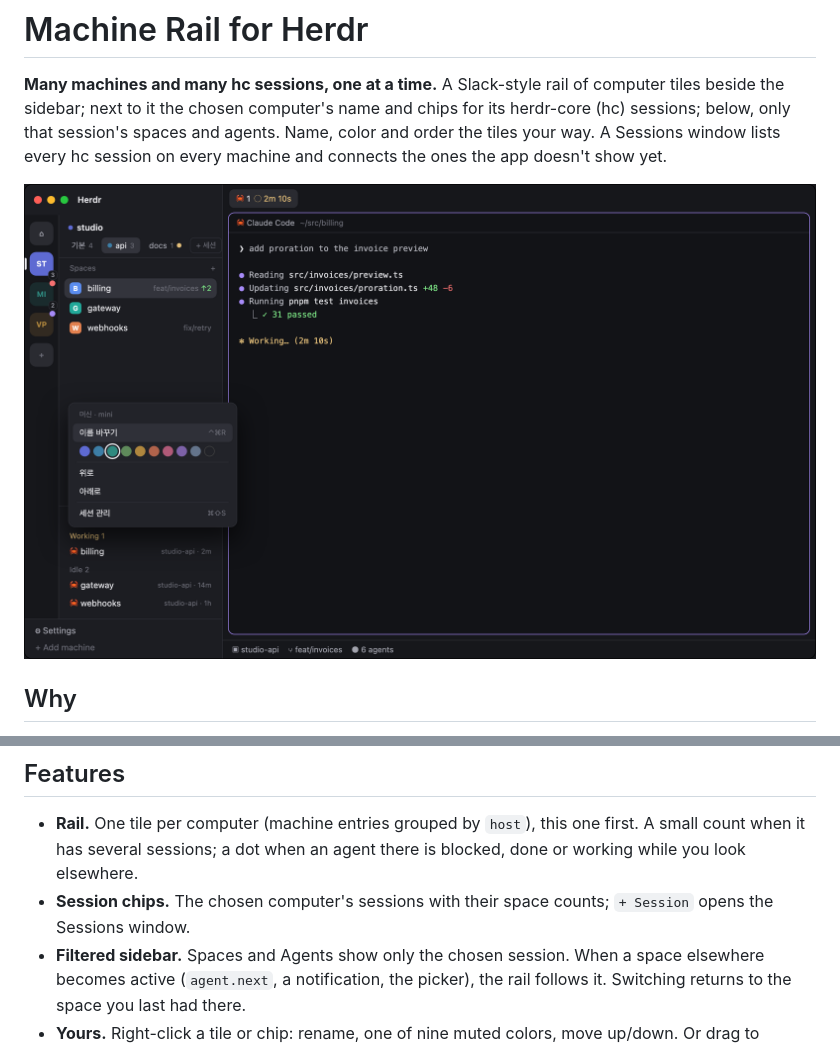
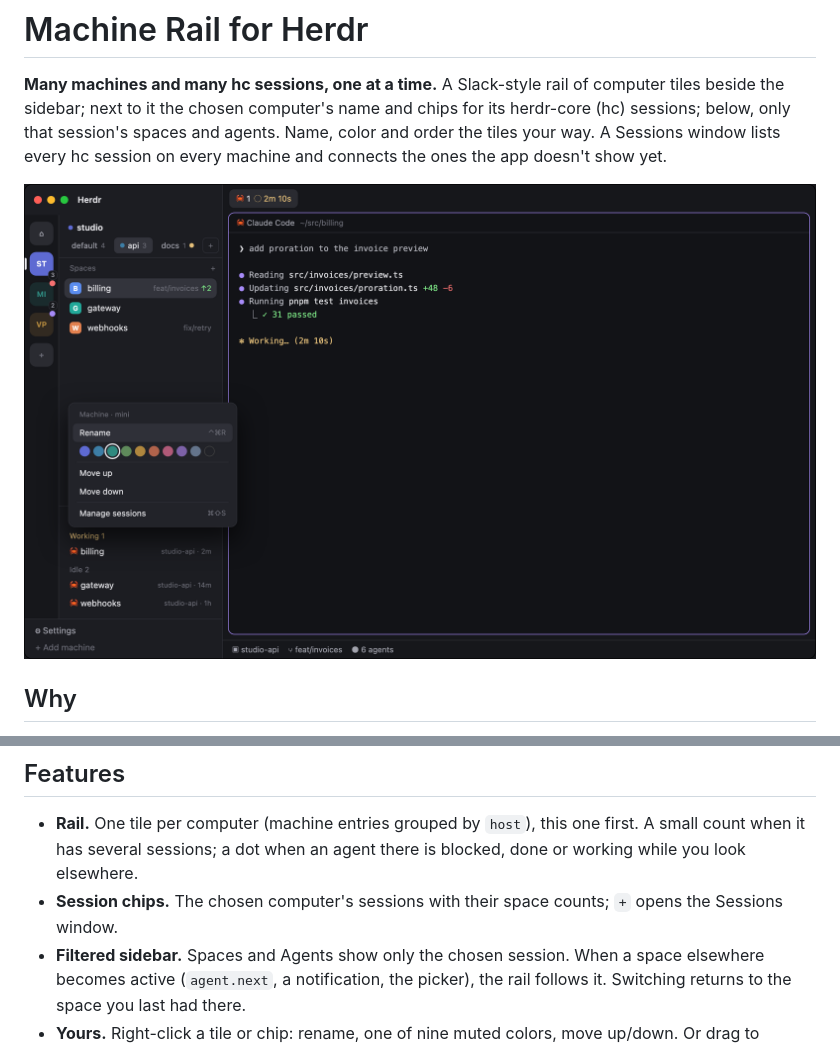
Before and after one commit to jenthous/herdr-machine-rail, a Markdown page: README.md, 2 parts joined by grey strips. Drawn GitHub-style; pictures changed too: preview.png.

Commit message:
Compact + chip for new sessions; English preview
Co-Authored-By: Claude Opus 5.5 <noreply@anthropic.com>

```diff
--- a/README.md
+++ b/README.md
@@ -11,7 +11,7 @@ herdr-core runs separate sessions on one computer (`HC_SESSION`, `hc machine add
 ## Features
 
 - **Rail.** One tile per computer (machine entries grouped by `host`), this one first. A small count when it has several sessions; a dot when an agent there is blocked, done or working while you look elsewhere.
-- **Session chips.** The chosen computer's sessions with their space counts; `+ Session` opens the Sessions window.
+- **Session chips.** The chosen computer's sessions with their space counts; `+` opens the Sessions window.
 - **Filtered sidebar.** Spaces and Agents show only the chosen session. When a space elsewhere becomes active (`agent.next`, a notification, the picker), the rail follows it. Switching returns to the space you last had there.
 - **Yours.** Right-click a tile or chip: rename, one of nine muted colors, move up/down. Or drag to reorder. Names are display only (an `hc machine rename` would change terminal addresses).
 - **Sessions window** (`⌘⇧S`). Per computer: every hc session, running or not, its live terminal count, its sidebar name and its spaces. Connect one (`hc machine add <target> --name <machine>-<session> --session <session>`), disconnect it (`hc machine rm`; its terminals keep running), or make a new one.
```
Also changed, not shown: RECIPE.md (+1 -1 lines), layouts/machine-rail.png, 2 other files.
